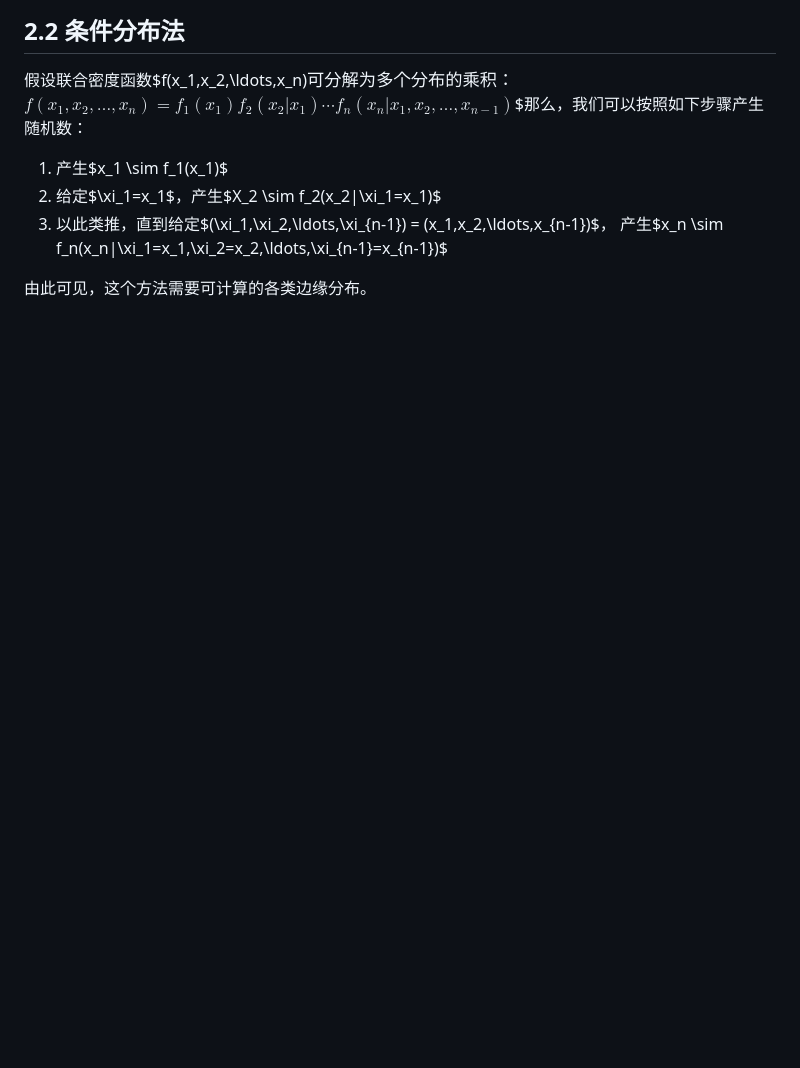
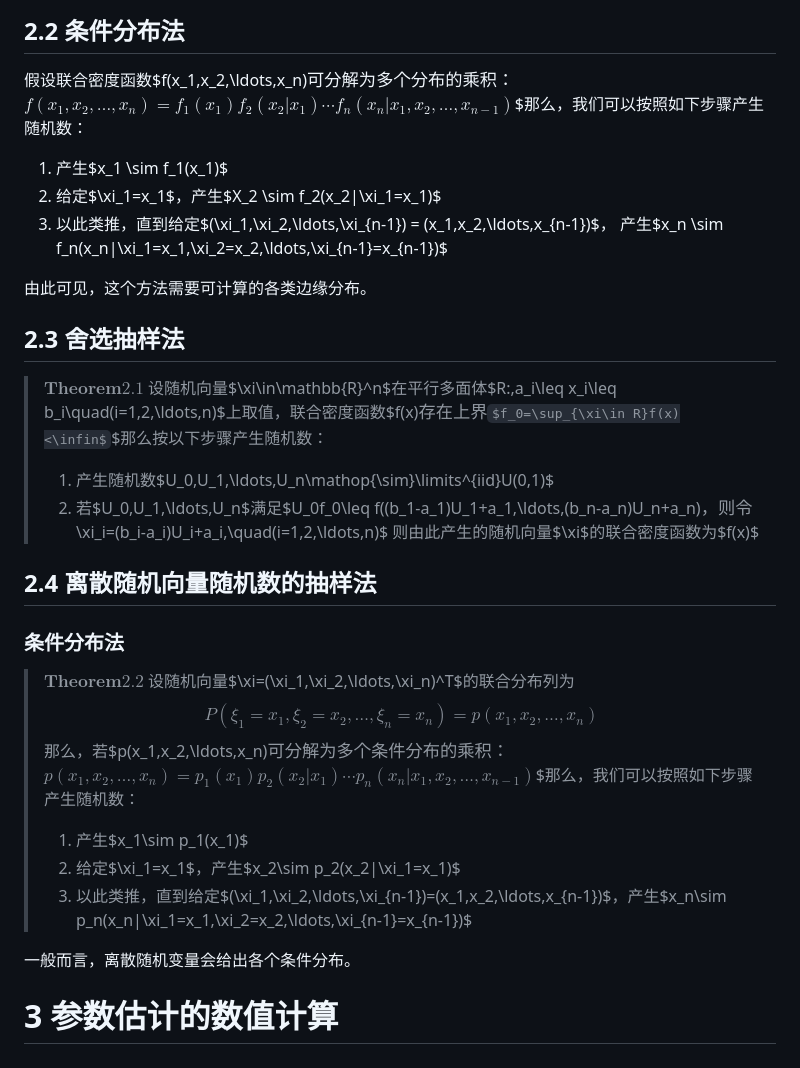
Before and after one commit to Linzy-Liu/Note-Repository, a Markdown page: Notes in markdown/statistical_computing.md, the part around the change. Rendered like a GitHub page; some formulas as TeX source; blank space fills up the shorter version.

Commit message:
Update statistical computing.md

```diff
--- a/Notes in markdown/statistical_computing.md
+++ b/Notes in markdown/statistical_computing.md
@@ -140,3 +140,23 @@ $$\frac{\sum_{i=1}^n (X_i-\mu_i)}{\sqrt{\sum_{i=1}^n Var(X_i)}}$$来计算
 3. 以此类推，直到给定$(\xi_1,\xi_2,\ldots,\xi_{n-1}) = (x_1,x_2,\ldots,x_{n-1})$， 产生$x_n \sim f_n(x_n|\xi_1=x_1,\xi_2=x_2,\ldots,\xi_{n-1}=x_{n-1})$
 
 由此可见，这个方法需要可计算的各类边缘分布。
+
+## 2.3 舍选抽样法
+
+> $\mathbf{Theorem 2.1}$ 设随机向量$\xi\in\mathbb{R}^n$在平行多面体$R:\,a_i\leq x_i\leq b_i\quad(i=1,2,\ldots,n)$上取值，联合密度函数$f(x)$存在上界$$f_0=\sup_{\xi\in R}f(x)<\infin$$那么按以下步骤产生随机数：
+> 1. 产生随机数$U_0,U_1,\ldots,U_n\mathop{\sim}\limits^{iid}U(0,1)$
+> 2. 若$U_0,U_1,\ldots,U_n$满足$U_0f_0\leq f((b_1-a_1)U_1+a_1,\ldots,(b_n-a_n)U_n+a_n)$，则令$\xi_i=(b_i-a_i)U_i+a_i,\quad(i=1,2,\ldots,n)$
+> 则由此产生的随机向量$\xi$的联合密度函数为$f(x)$
+
+## 2.4 离散随机向量随机数的抽样法
+
+### 条件分布法
+
+> $\mathbf{Theorem 2.2}$ 设随机向量$\xi=(\xi_1,\xi_2,\ldots,\xi_n)^T$的联合分布列为$$P(\xi_1=x_1,\xi_2=x_2,\ldots,\xi_n=x_n)=p(x_1,x_2,\ldots,x_n)$$那么，若$p(x_1,x_2,\ldots,x_n)$可分解为多个条件分布的乘积：$$p(x_1,x_2,\ldots,x_n)=p_1(x_1)p_2(x_2|x_1)\cdots p_n(x_n|x_1,x_2,\ldots,x_{n-1})$$那么，我们可以按照如下步骤产生随机数：
+> 1. 产生$x_1\sim p_1(x_1)$
+> 2. 给定$\xi_1=x_1$，产生$x_2\sim p_2(x_2|\xi_1=x_1)$
+> 3. 以此类推，直到给定$(\xi_1,\xi_2,\ldots,\xi_{n-1})=(x_1,x_2,\ldots,x_{n-1})$，产生$x_n\sim p_n(x_n|\xi_1=x_1,\xi_2=x_2,\ldots,\xi_{n-1}=x_{n-1})$
+
+一般而言，离散随机变量会给出各个条件分布。
+
+# 3 参数估计的数值计算
```
